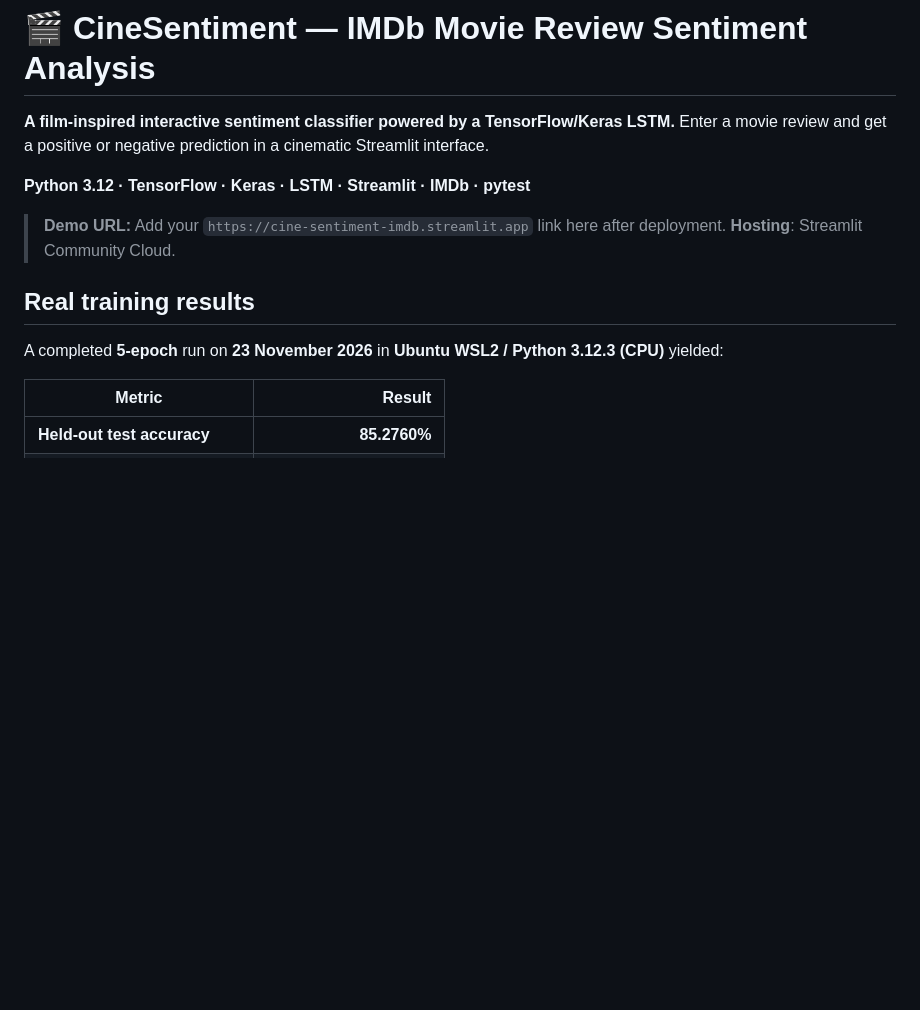
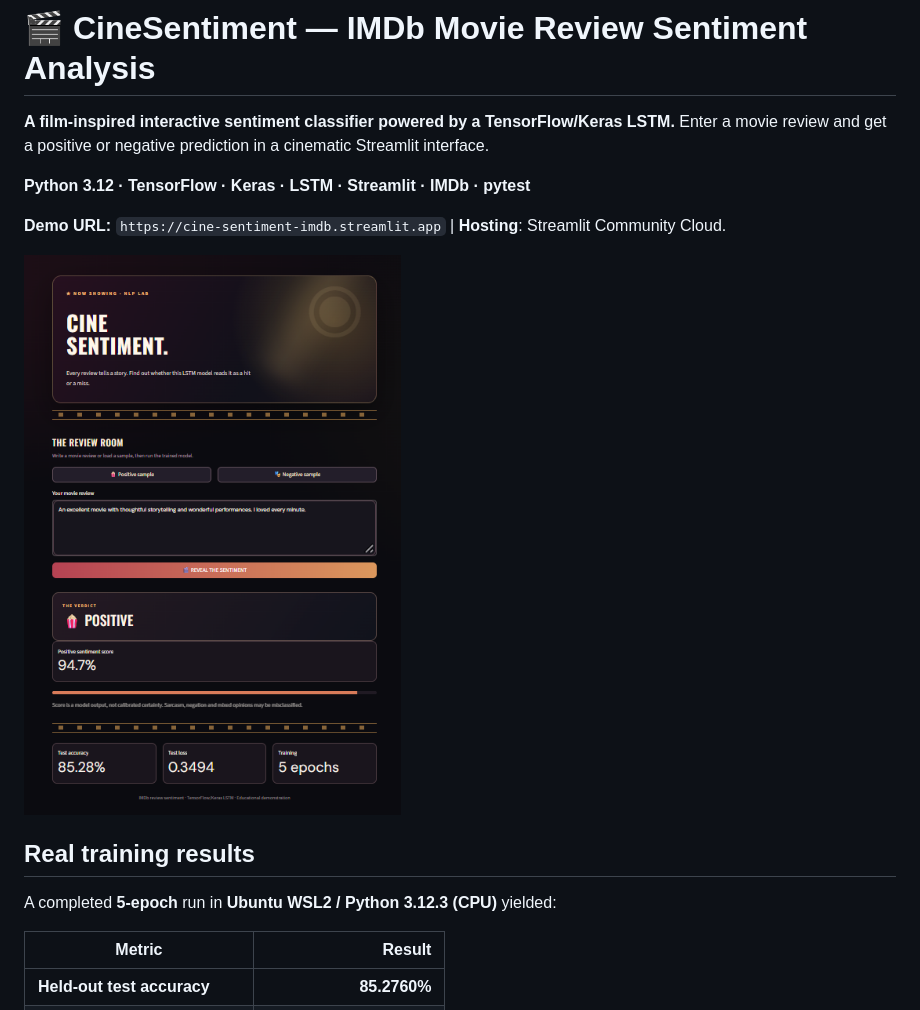
Before and after one commit to chandana-galgali/Sentiment-Analysis-of-IMDb-Movie-Reviews-using-LSTM, a Markdown page: README.md, the part around the change. Drawn GitHub-style; pictures changed too: docs/images/cinesentiment-screenshot.png (added); blank space fills up the shorter version.

```diff
--- a/README.md
+++ b/README.md
@@ -4,11 +4,13 @@
 
 **Python 3.12 · TensorFlow · Keras · LSTM · Streamlit · IMDb · pytest**
 
-> **Demo URL:** Add your `https://cine-sentiment-imdb.streamlit.app` link here after deployment. **Hosting**: Streamlit Community Cloud.
+**Demo URL:** `https://cine-sentiment-imdb.streamlit.app` | **Hosting**: Streamlit Community Cloud.
+
+![CineSentiment web app — movie review sentiment prediction](docs/images/cinesentiment-screenshot.png)
 
 ## Real training results
 
-A completed **5-epoch** run on **23 November 2026** in **Ubuntu WSL2 / Python 3.12.3 (CPU)** yielded:
+A completed **5-epoch** run in **Ubuntu WSL2 / Python 3.12.3 (CPU)** yielded:
 
 | Metric | Result |
 |---|---:|
```
Also changed, not shown: docs/TRAINING_RESULTS.md (+1 -1 lines).
